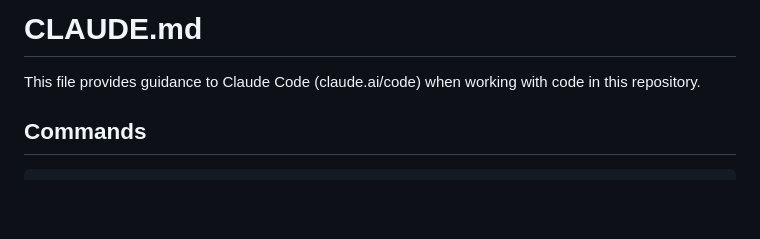
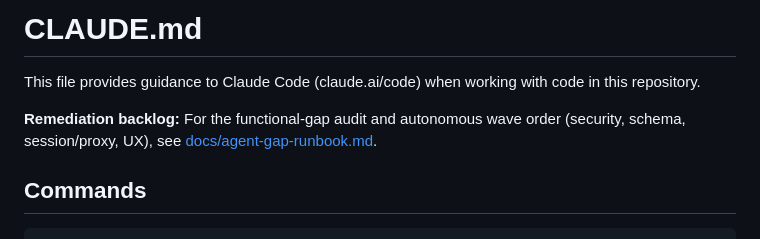
Before and after one commit to nm90/booking-site-mar17, a Markdown page: CLAUDE.md, the part around the change. Drawn GitHub-style; blank space fills up the shorter version.

Commit message:
docs: add agent gap remediation runbook and CLAUDE link
Made-with: Cursor

```diff
--- a/CLAUDE.md
+++ b/CLAUDE.md
@@ -1,6 +1,8 @@
 # CLAUDE.md
 
 This file provides guidance to Claude Code (claude.ai/code) when working with code in this repository.
+
+**Remediation backlog:** For the functional-gap audit and autonomous wave order (security, schema, session/proxy, UX), see [docs/agent-gap-runbook.md](docs/agent-gap-runbook.md).
 
 ## Commands
 
```
Also changed, not shown: docs/agent-gap-runbook.md (added, +107 -0 lines).
